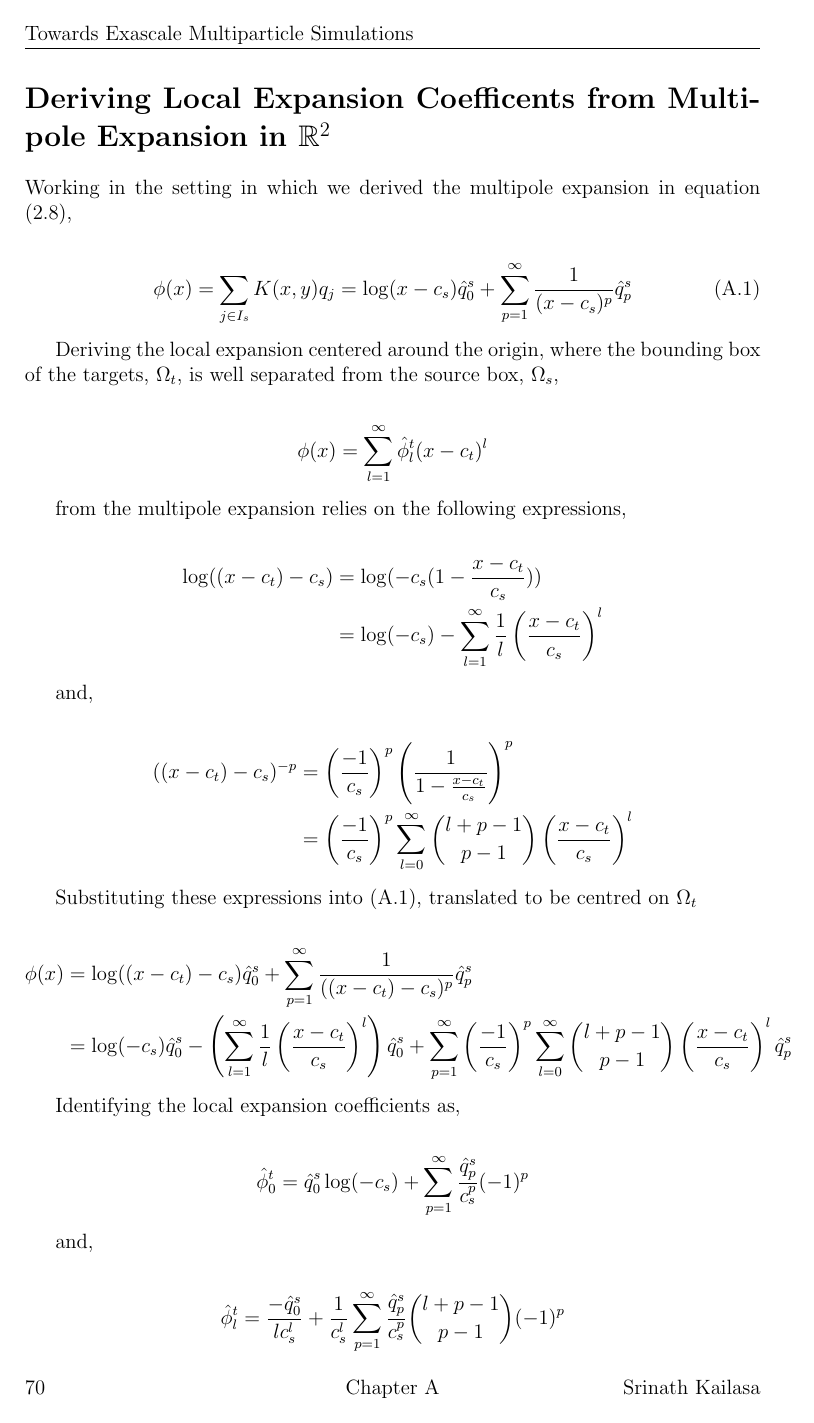
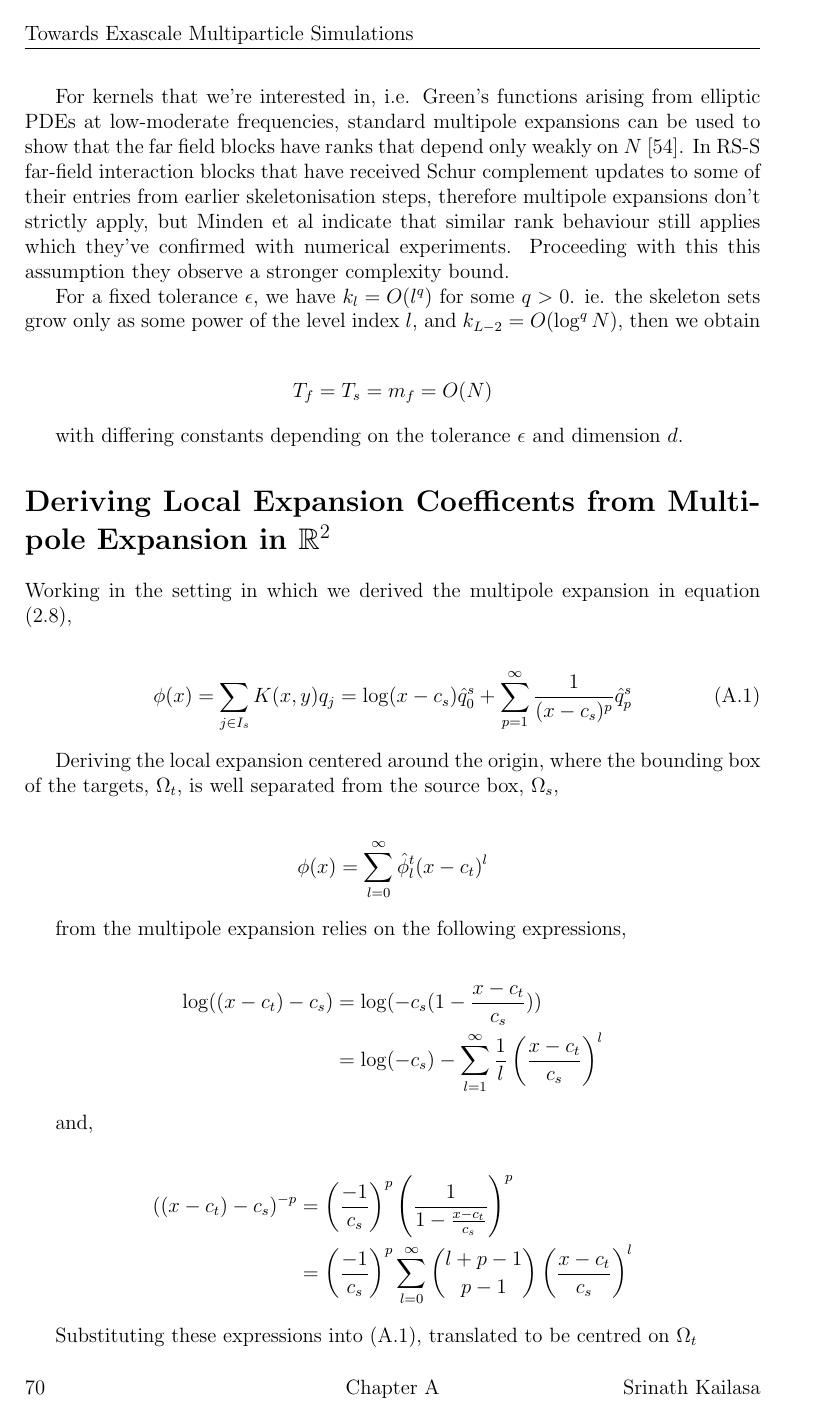
Before and after one commit to skailasa/phd-thesis, a LaTeX thesis (main.tex, which reads pages/appendix.tex): page 74 of 82. The pictures show the PDF file main.pdf that the author committed with the source.

Commit message:
Add more to rss complexity

```diff
--- a/pages/appendix.tex
+++ b/pages/appendix.tex
@@ -22,3 +21,12 @@ We note that the initial tree construction cost will still require an algorithm
+For kernels that we're interested in, i.e. Green's functions arising from elliptic PDEs at low-moderate frequencies, standard multipole expansions can be used to show that the far field blocks have ranks that depend only weakly on $N$ \cite{minden2017recursive}. In RS-S far-field interaction blocks that have received Schur complement updates to some of their entries from earlier skeletonisation steps, therefore multipole expansions don't strictly apply, but Minden et al indicate that similar rank behaviour still applies which they've confirmed with numerical experiments. Proceeding with this this assumption they observe a stronger complexity bound.
+
+For a fixed tolerance $\epsilon$, we have $k_l = O(l^q)$ for some $q>0$. ie. the skeleton sets grow only as some power of the level index $l$, and $k_{L-2} = O(\log^q N)$, then we obtain
+
+\begin{flalign*}
+    T_f = T_s = m_f = O(N)
+\end{flalign*}
+
+with differing constants depending on the tolerance $\epsilon$ and dimension $d$.
 
 \section*{Deriving Local Expansion Coefficents from Multipole Expansion in $\mathbb{R}^2$}\label{app:a_1_fmm_algorithm}
 
@@ -32,7 +40,7 @@ Working in the setting in which we derived the multipole expansion in equation (
 Deriving the local expansion centered around the origin, where the bounding box of the targets, $\Omega_t$, is well separated from the source box, $\Omega_s$,
 
 \begin{flalign*}
-    \phi(x) = \sum_{l=1}^\infty \hat{\phi}^t_l (x-c_t)^l
+    \phi(x) = \sum_{l=0}^\infty \hat{\phi}^t_l (x-c_t)^l
 \end{flalign*}
 
 from the multipole expansion relies on the following expressions,
```
Also changed, not shown: main.pdf, pages/appendix.tex (7 more changed lines).
